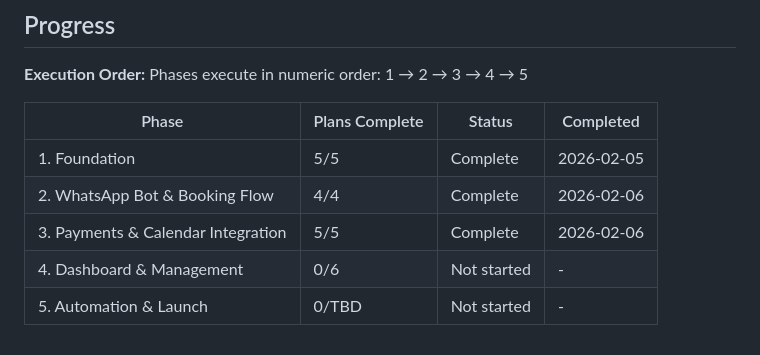
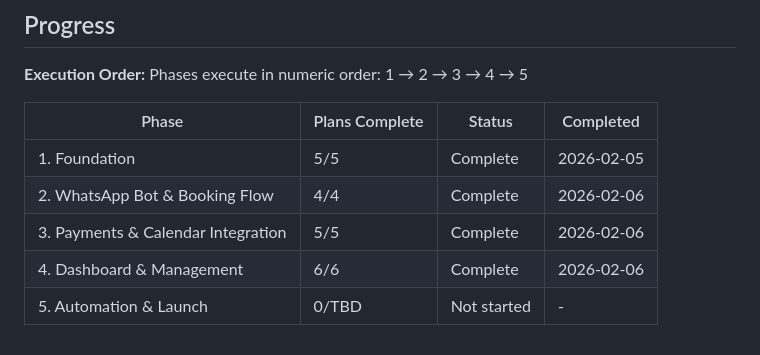
Before and after one commit to KanaparthySaiSreekar/docbot, a Markdown page: .planning/ROADMAP.md, the part around one of its changes. Rendered like a GitHub page.

```diff
--- a/.planning/ROADMAP.md
+++ b/.planning/ROADMAP.md
@@ -129,5 +129,5 @@ Phases execute in numeric order: 1 → 2 → 3 → 4 → 5
 | 1. Foundation | 5/5 | Complete | 2026-02-05 |
 | 2. WhatsApp Bot & Booking Flow | 4/4 | Complete | 2026-02-06 |
 | 3. Payments & Calendar Integration | 5/5 | Complete | 2026-02-06 |
-| 4. Dashboard & Management | 0/6 | Not started | - |
+| 4. Dashboard & Management | 6/6 | Complete | 2026-02-06 |
 | 5. Automation & Launch | 0/TBD | Not started | - |
```
Also changed, not shown: other parts of .planning/ROADMAP.md (+7 -7 lines), .planning/REQUIREMENTS.md (+15 -14 lines), 1 other file.
